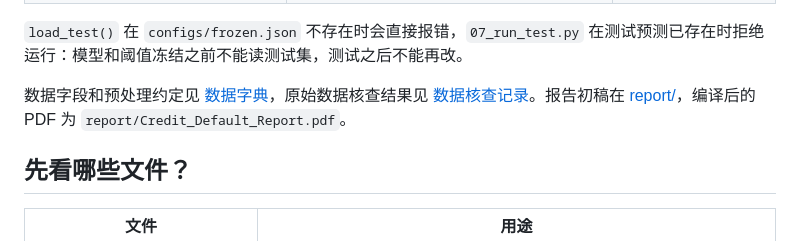
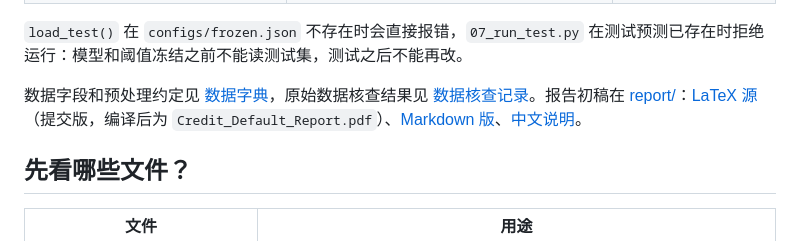
Before and after one commit to ishixi233/Credit-MLoF, a Markdown page: README.md, the part around the change. GitHub-like rendering.

Commit message:
Add Markdown mirror and Chinese guide for the final report

```diff
--- a/README.md
+++ b/README.md
@@ -53,7 +53,7 @@ python scripts/03_run_cv.py logistic  # 在共享五折上跑一个模型
 
 `load_test()` 在 `configs/frozen.json` 不存在时会直接报错，`07_run_test.py` 在测试预测已存在时拒绝运行：模型和阈值冻结之前不能读测试集，测试之后不能再改。
 
-数据字段和预处理约定见 [数据字典](docs/data_dictionary.md)，原始数据核查结果见 [数据核查记录](docs/data_check.md)。报告初稿在 [report/](report/)，编译后的 PDF 为 `report/Credit_Default_Report.pdf`。
+数据字段和预处理约定见 [数据字典](docs/data_dictionary.md)，原始数据核查结果见 [数据核查记录](docs/data_check.md)。报告初稿在 [report/](report/)：[LaTeX 源](report/Credit_Default_Report.tex)（提交版，编译后为 `Credit_Default_Report.pdf`）、[Markdown 版](report/Credit_Default_Report.md)、[中文说明](report/报告中文说明.md)。
 
 ## 先看哪些文件？
 
```
Also changed, not shown: report/Credit_Default_Report.md (added, +216 -0 lines), report/报告中文说明.md (added, +72 -0 lines).
